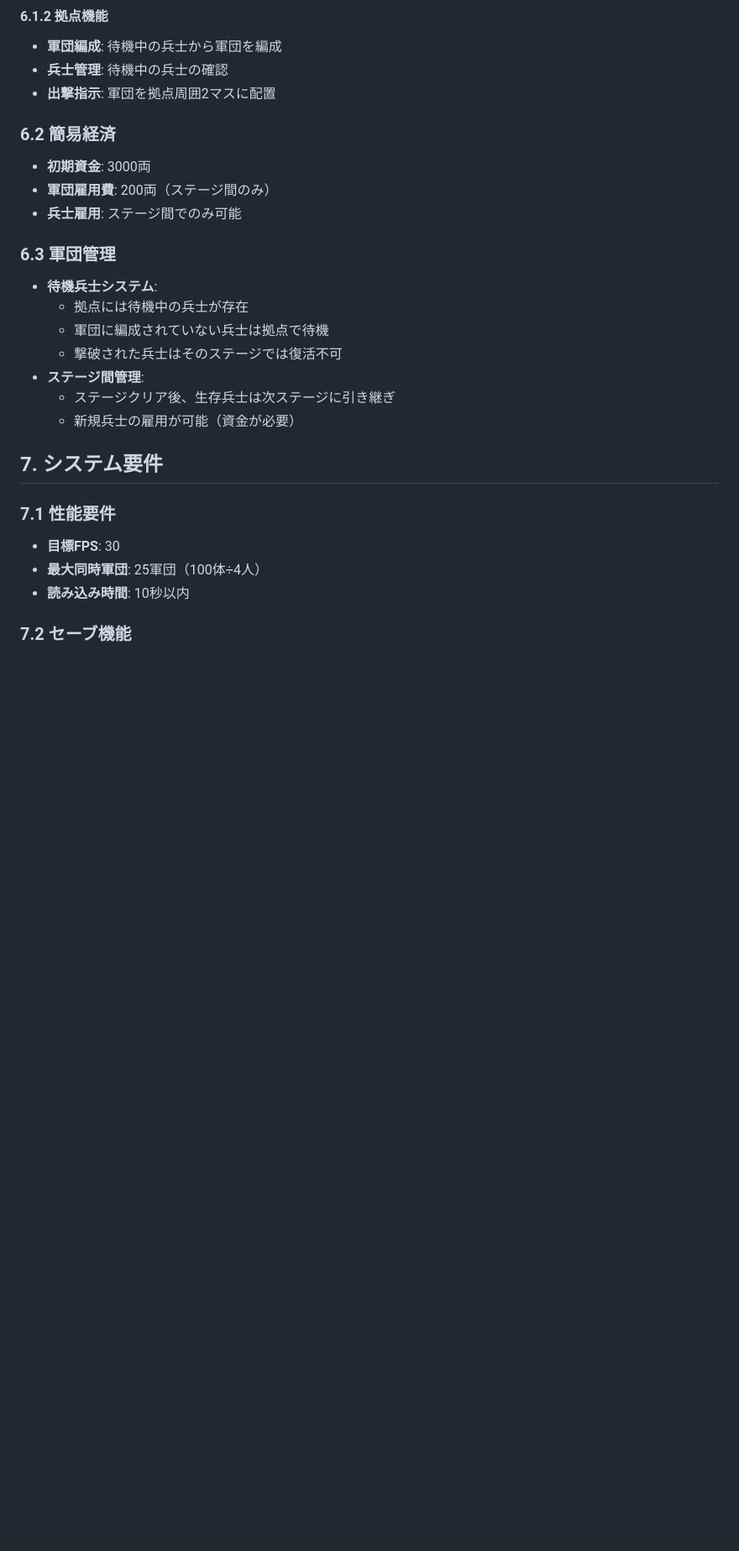
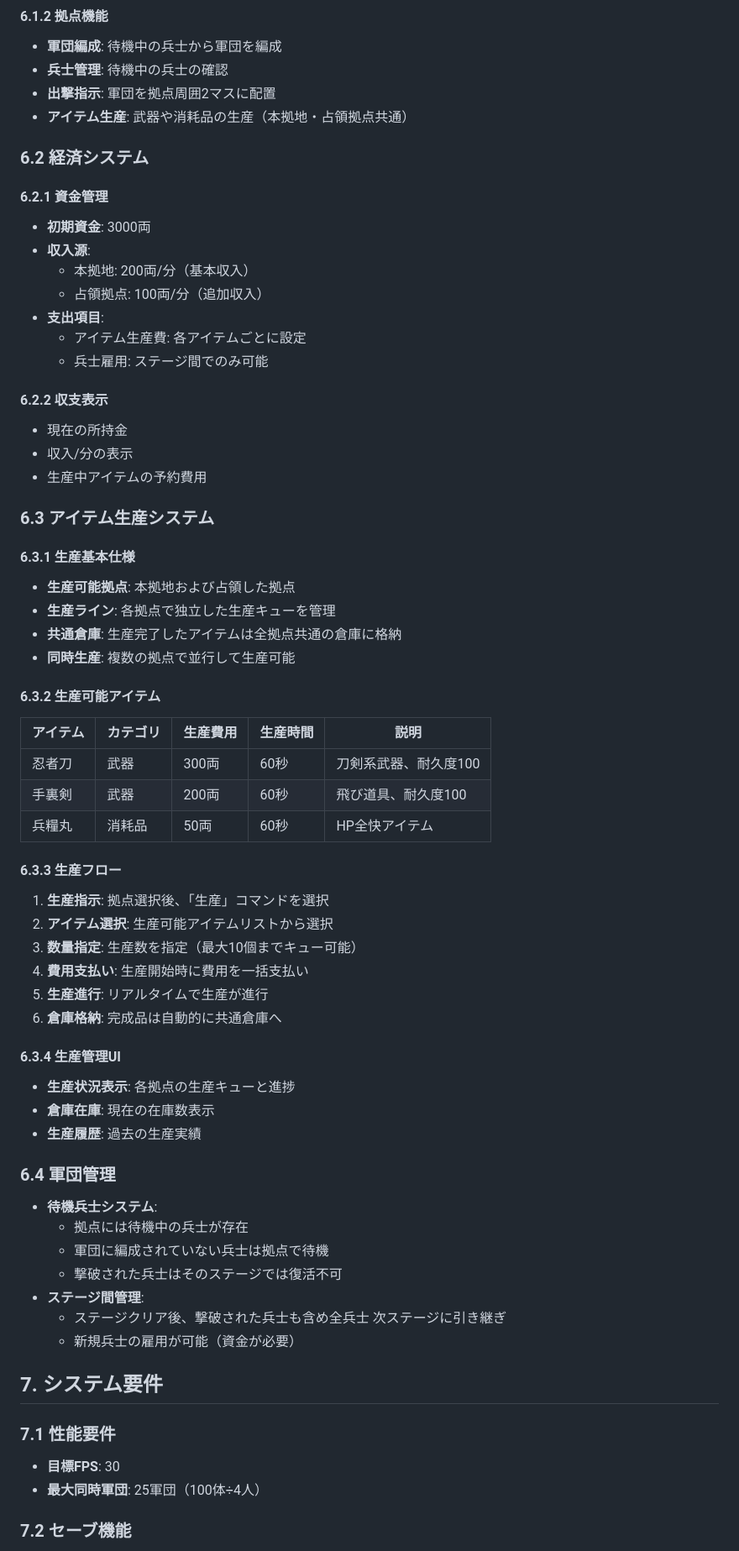
Before and after one commit to yheihei/cn-commander, a Markdown page: .docs/prd/requirements.md, the part around the change. Shown at 84% size. Rendered like a GitHub page; blank space fills up the shorter version.

Commit message:
アイテム生産システム

```diff
--- a/.docs/prd/requirements.md
+++ b/.docs/prd/requirements.md
@@ -410,19 +410,60 @@
 - **軍団編成**: 待機中の兵士から軍団を編成
 - **兵士管理**: 待機中の兵士の確認
 - **出撃指示**: 軍団を拠点周囲2マスに配置
+- **アイテム生産**: 武器や消耗品の生産（本拠地・占領拠点共通）
 
-### 6.2 簡易経済
+### 6.2 経済システム
+
+#### 6.2.1 資金管理
 - **初期資金**: 3000両
-- **軍団雇用費**: 200両（ステージ間のみ）
-- **兵士雇用**: ステージ間でのみ可能
+- **収入源**:
+  - 本拠地: 200両/分（基本収入）
+  - 占領拠点: 100両/分（追加収入）
+- **支出項目**:
+  - アイテム生産費: 各アイテムごとに設定
+  - 兵士雇用: ステージ間でのみ可能
 
-### 6.3 軍団管理
+#### 6.2.2 収支表示
+- 現在の所持金
+- 収入/分の表示
+- 生産中アイテムの予約費用
+
+### 6.3 アイテム生産システム
+
+#### 6.3.1 生産基本仕様
+- **生産可能拠点**: 本拠地および占領した拠点
+- **生産ライン**: 各拠点で独立した生産キューを管理
+- **共通倉庫**: 生産完了したアイテムは全拠点共通の倉庫に格納
+- **同時生産**: 複数の拠点で並行して生産可能
+
+#### 6.3.2 生産可能アイテム
+
+| アイテム | カテゴリ | 生産費用 | 生産時間 | 説明 |
+|----------|----------|----------|----------|------|
+| 忍者刀 | 武器 | 300両 | 60秒 | 刀剣系武器、耐久度100 |
+| 手裏剣 | 武器 | 200両 | 60秒 | 飛び道具、耐久度100 |
+| 兵糧丸 | 消耗品 | 50両 | 60秒 | HP全快アイテム |
+
+#### 6.3.3 生産フロー
+1. **生産指示**: 拠点選択後、「生産」コマンドを選択
+2. **アイテム選択**: 生産可能アイテムリストから選択
+3. **数量指定**: 生産数を指定（最大10個までキュー可能）
+4. **費用支払い**: 生産開始時に費用を一括支払い
+5. **生産進行**: リアルタイムで生産が進行
+6. **倉庫格納**: 完成品は自動的に共通倉庫へ
+
+#### 6.3.4 生産管理UI
+- **生産状況表示**: 各拠点の生産キューと進捗
+- **倉庫在庫**: 現在の在庫数表示
+- **生産履歴**: 過去の生産実績
+
+### 6.4 軍団管理
 - **待機兵士システム**:
   - 拠点には待機中の兵士が存在
   - 軍団に編成されていない兵士は拠点で待機
   - 撃破された兵士はそのステージでは復活不可
 - **ステージ間管理**:
-  - ステージクリア後、生存兵士は次ステージに引き継ぎ
+  - ステージクリア後、撃破された兵士も含め全兵士 次ステージに引き継ぎ
   - 新規兵士の雇用が可能（資金が必要）
 
 ## 7. システム要件
@@ -430,7 +471,6 @@
 ### 7.1 性能要件
 - **目標FPS**: 30
 - **最大同時軍団**: 25軍団（100体÷4人）
-- **読み込み時間**: 10秒以内
 
 ### 7.2 セーブ機能
 - **セーブスロット**: 3つ
```
